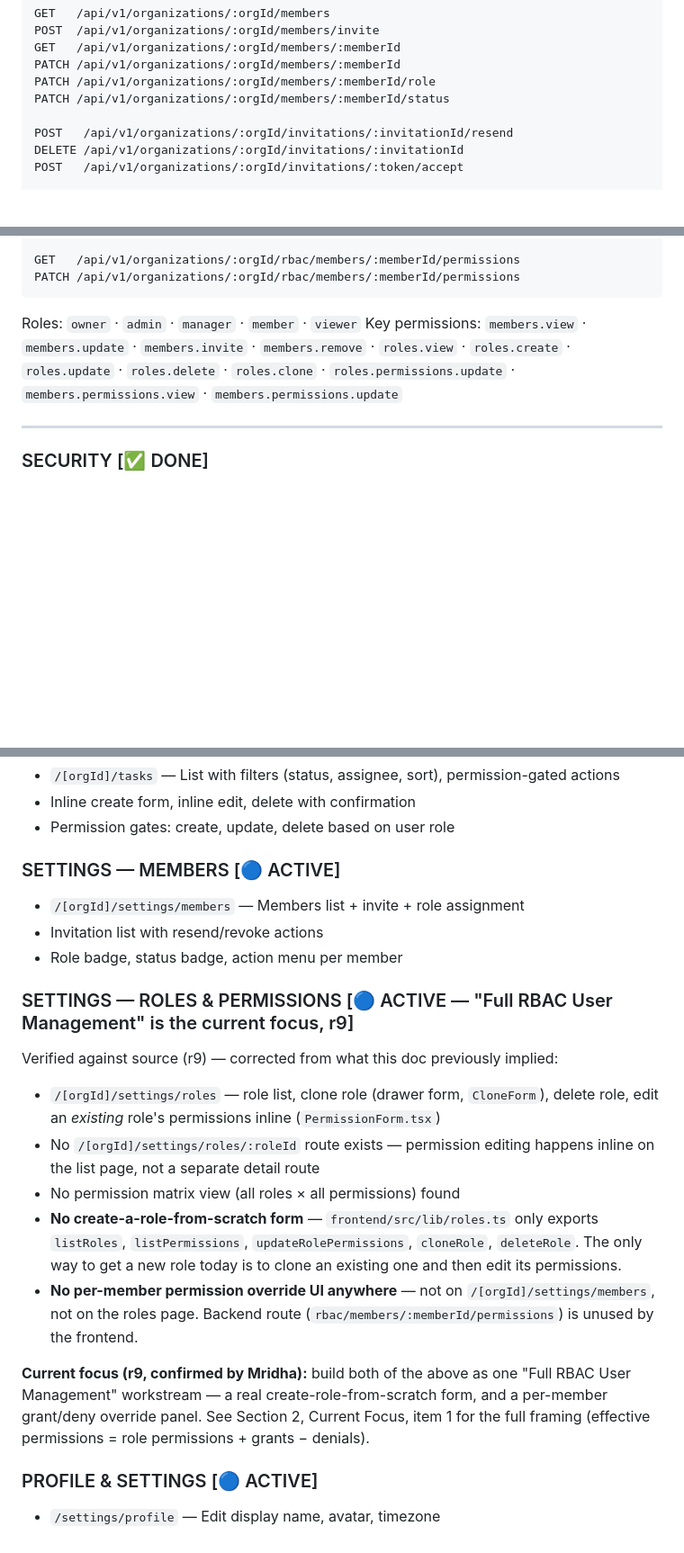
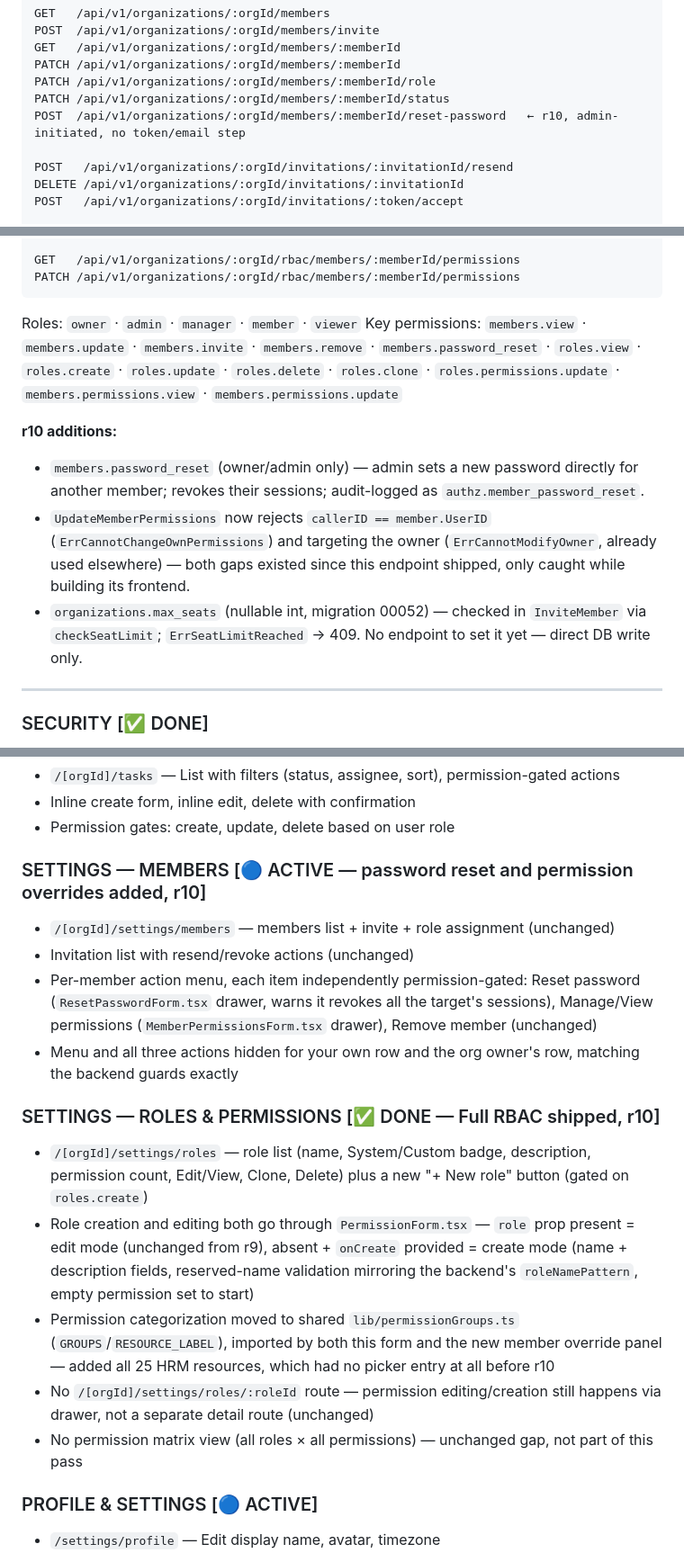
Before and after one commit to jahid4k/business_saas, a Markdown page: docs/Project_Instruction.md, 3 parts joined by grey strips. Shown at 90% size. Rendered like a GitHub page; blank space fills up the shorter version.

````diff
--- a/docs/Project_Instruction.md
+++ b/docs/Project_Instruction.md
@@ -359,6 +363,7 @@ GET   /api/v1/organizations/:orgId/members/:memberId
 PATCH /api/v1/organizations/:orgId/members/:memberId
 PATCH /api/v1/organizations/:orgId/members/:memberId/role
 PATCH /api/v1/organizations/:orgId/members/:memberId/status
+POST  /api/v1/organizations/:orgId/members/:memberId/reset-password   ← r10, admin-initiated, no token/email step
 
 POST   /api/v1/organizations/:orgId/invitations/:invitationId/resend
 DELETE /api/v1/organizations/:orgId/invitations/:invitationId
@@ -382,7 +387,13 @@ PATCH /api/v1/organizations/:orgId/rbac/members/:memberId/permissions
 ```
 
 Roles: `owner` · `admin` · `manager` · `member` · `viewer`
-Key permissions: `members.view` · `members.update` · `members.invite` · `members.remove` · `roles.view` · `roles.create` · `roles.update` · `roles.delete` · `roles.clone` · `roles.permissions.update` · `members.permissions.view` · `members.permissions.update`
+Key permissions: `members.view` · `members.update` · `members.invite` · `members.remove` · `members.password_reset` · `roles.view` · `roles.create` · `roles.update` · `roles.delete` · `roles.clone` · `roles.permissions.update` · `members.permissions.view` · `members.permissions.update`
+
+**r10 additions:**
+
+- `members.password_reset` (owner/admin only) — admin sets a new password directly for another member; revokes their sessions; audit-logged as `authz.member_password_reset`.
+- `UpdateMemberPermissions` now rejects `callerID == member.UserID` (`ErrCannotChangeOwnPermissions`) and targeting the owner (`ErrCannotModifyOwner`, already used elsewhere) — both gaps existed since this endpoint shipped, only caught while building its frontend.
+- `organizations.max_seats` (nullable int, migration 00052) — checked in `InviteMember` via `checkSeatLimit`; `ErrSeatLimitReached` → 409. No endpoint to set it yet — direct DB write only.
 
 ---
 
@@ -898,23 +909,20 @@ These are shown after login when no org context exists.
 - Inline create form, inline edit, delete with confirmation
 - Permission gates: create, update, delete based on user role
 
-### SETTINGS — MEMBERS [🔵 ACTIVE]
+### SETTINGS — MEMBERS [🔵 ACTIVE — password reset and permission overrides added, r10]
 
-- `/[orgId]/settings/members` — Members list + invite + role assignment
-- Invitation list with resend/revoke actions
-- Role badge, status badge, action menu per member
+- `/[orgId]/settings/members` — members list + invite + role assignment (unchanged)
+- Invitation list with resend/revoke actions (unchanged)
+- Per-member action menu, each item independently permission-gated: Reset password (`ResetPasswordForm.tsx` drawer, warns it revokes all the target's sessions), Manage/View permissions (`MemberPermissionsForm.tsx` drawer), Remove member (unchanged)
+- Menu and all three actions hidden for your own row and the org owner's row, matching the backend guards exactly
 
-### SETTINGS — ROLES & PERMISSIONS [🔵 ACTIVE — "Full RBAC User Management" is the current focus, r9]
+### SETTINGS — ROLES & PERMISSIONS [✅ DONE — Full RBAC shipped, r10]
 
-Verified against source (r9) — corrected from what this doc previously implied:
-
-- `/[orgId]/settings/roles` — role list, clone role (drawer form, `CloneForm`), delete role, edit an _existing_ role's permissions inline (`PermissionForm.tsx`)
-- No `/[orgId]/settings/roles/:roleId` route exists — permission editing happens inline on the list page, not a separate detail route
-- No permission matrix view (all roles × all permissions) found
-- **No create-a-role-from-scratch form** — `frontend/src/lib/roles.ts` only exports `listRoles`, `listPermissions`, `updateRolePermissions`, `cloneRole`, `deleteRole`. The only way to get a new role today is to clone an existing one and then edit its permissions.
-- **No per-member permission override UI anywhere** — not on `/[orgId]/settings/members`, not on the roles page. Backend route (`rbac/members/:memberId/permissions`) is unused by the frontend.
-
-**Current focus (r9, confirmed by Mridha):** build both of the above as one "Full RBAC User Management" workstream — a real create-role-from-scratch form, and a per-member grant/deny override panel. See Section 2, Current Focus, item 1 for the full framing (effective permissions = role permissions + grants − denials).
+- `/[orgId]/settings/roles` — role list (name, System/Custom badge, description, permission count, Edit/View, Clone, Delete) plus a new "+ New role" button (gated on `roles.create`)
+- Role creation and editing both go through `PermissionForm.tsx` — `role` prop present = edit mode (unchanged from r9), absent + `onCreate` provided = create mode (name + description fields, reserved-name validation mirroring the backend's `roleNamePattern`, empty permission set to start)
+- Permission categorization moved to shared `lib/permissionGroups.ts` (`GROUPS`/`RESOURCE_LABEL`), imported by both this form and the new member override panel — added all 25 HRM resources, which had no picker entry at all before r10
+- No `/[orgId]/settings/roles/:roleId` route — permission editing/creation still happens via drawer, not a separate detail route (unchanged)
+- No permission matrix view (all roles × all permissions) — unchanged gap, not part of this pass
 
 ### PROFILE & SETTINGS [🔵 ACTIVE]
 
````
Also changed, not shown: other parts of docs/Project_Instruction.md (+49 -15 lines), docs/businesssaas-6-month-roadmap_July_to_December.md (deleted, +0 -233 lines).
